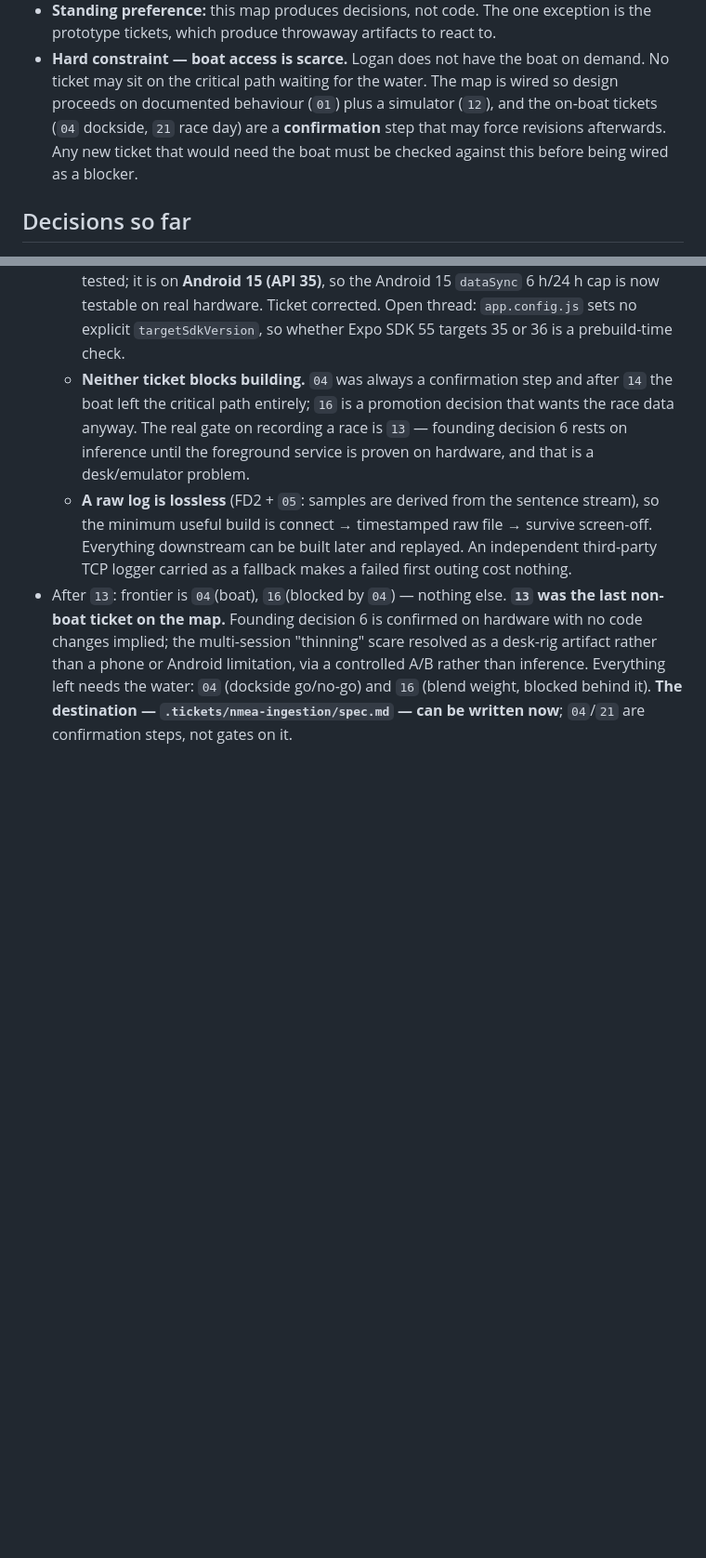
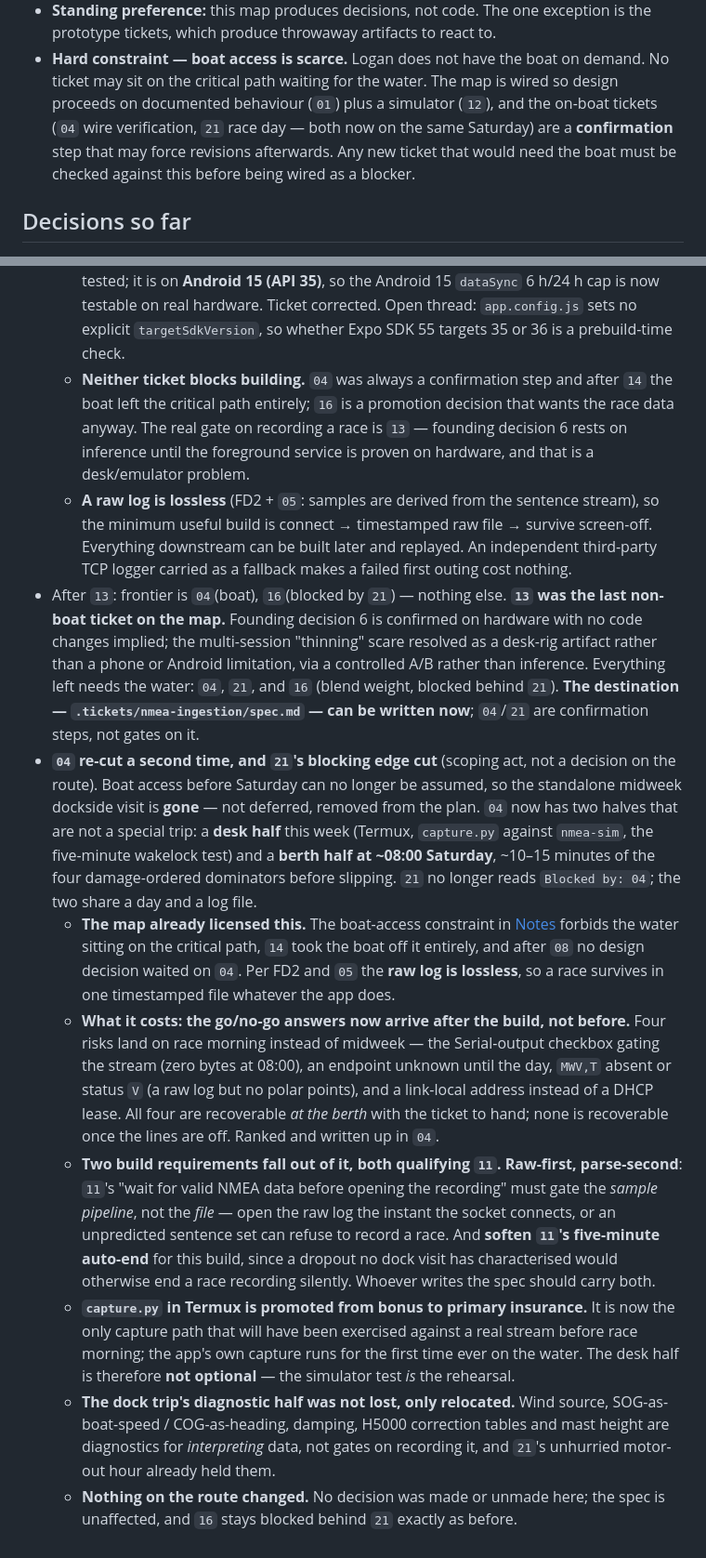
Before and after one commit to loganmartlew/sailplan, a Markdown page: .tickets/nmea-ingestion/map.md, 2 parts joined by grey strips. Shown at 93% size. Rendered like a GitHub page; blank space fills up the shorter version.

Commit message:
Update build unblocking

```diff
--- a/.tickets/nmea-ingestion/map.md
+++ b/.tickets/nmea-ingestion/map.md
@@ -35,8 +35,8 @@ re-litigating any of the decisions below. Building it is a separate effort.
 - **Hard constraint — boat access is scarce.** Logan does not have the boat on
   demand. No ticket may sit on the critical path waiting for the water. The
   map is wired so design proceeds on documented behaviour (`01`) plus a
-  simulator (`12`), and the on-boat tickets (`04` dockside, `21` race day) are
-  a **confirmation** step
+  simulator (`12`), and the on-boat tickets (`04` wire verification, `21` race
+  day — both now on the same Saturday) are a **confirmation** step
   that may force revisions afterwards. Any new ticket that would need the boat
   must be checked against this before being wired as a blocker.
 
@@ -595,11 +595,49 @@ Open tickets are found by scanning `issues/`; this list is not maintained.
     survive screen-off. Everything downstream can be built later and replayed.
     An independent third-party TCP logger carried as a fallback makes a failed
     first outing cost nothing.
-- After `13`: frontier is `04`(boat), `16`(blocked by `04`) — nothing else.
+- After `13`: frontier is `04`(boat), `16`(blocked by `21`) — nothing else.
   **`13` was the last non-boat ticket on the map.** Founding decision 6 is
   confirmed on hardware with no code changes implied; the multi-session
   "thinning" scare resolved as a desk-rig artifact rather than a phone or
   Android limitation, via a controlled A/B rather than inference. Everything
-  left needs the water: `04` (dockside go/no-go) and `16` (blend weight,
-  blocked behind it). **The destination — `.tickets/nmea-ingestion/spec.md`
-  — can be written now**; `04`/`21` are confirmation steps, not gates on it.
+  left needs the water: `04`, `21`, and `16` (blend weight, blocked behind
+  `21`). **The destination — `.tickets/nmea-ingestion/spec.md` — can be written
+  now**; `04`/`21` are confirmation steps, not gates on it.
+- **`04` re-cut a second time, and `21`'s blocking edge cut** (scoping act, not
+  a decision on the route). Boat access before Saturday can no longer be
+  assumed, so the standalone midweek dockside visit is **gone** — not deferred,
+  removed from the plan. `04` now has two halves that are not a special trip:
+  a **desk half** this week (Termux, `capture.py` against `nmea-sim`, the
+  five-minute wakelock test) and a **berth half at ~08:00 Saturday**, ~10–15
+  minutes of the four damage-ordered dominators before slipping. `21` no longer
+  reads `Blocked by: 04`; the two share a day and a log file.
+  - **The map already licensed this.** The boat-access constraint in
+    [Notes](#notes) forbids the water sitting on the critical path, `14` took
+    the boat off it entirely, and after `08` no design decision waited on `04`.
+    Per FD2 and `05` the **raw log is lossless**, so a race survives in one
+    timestamped file whatever the app does.
+  - **What it costs: the go/no-go answers now arrive after the build, not
+    before.** Four risks land on race morning instead of midweek — the
+    Serial-output checkbox gating the stream (zero bytes at 08:00), an endpoint
+    unknown until the day, `MWV,T` absent or status `V` (a raw log but no polar
+    points), and a link-local address instead of a DHCP lease. All four are
+    recoverable *at the berth* with the ticket to hand; none is recoverable once
+    the lines are off. Ranked and written up in `04`.
+  - **Two build requirements fall out of it, both qualifying `11`.**
+    **Raw-first, parse-second**: `11`'s "wait for valid NMEA data before opening
+    the recording" must gate the *sample pipeline*, not the *file* — open the
+    raw log the instant the socket connects, or an unpredicted sentence set can
+    refuse to record a race. And **soften `11`'s five-minute auto-end** for this
+    build, since a dropout no dock visit has characterised would otherwise end a
+    race recording silently. Whoever writes the spec should carry both.
+  - **`capture.py` in Termux is promoted from bonus to primary insurance.** It
+    is now the only capture path that will have been exercised against a real
+    stream before race morning; the app's own capture runs for the first time
+    ever on the water. The desk half is therefore **not optional** — the
+    simulator test *is* the rehearsal.
+  - **The dock trip's diagnostic half was not lost, only relocated.** Wind
+    source, SOG-as-boat-speed / COG-as-heading, damping, H5000 correction
+    tables and mast height are diagnostics for *interpreting* data, not gates on
+    recording it, and `21`'s unhurried motor-out hour already held them.
+  - **Nothing on the route changed.** No decision was made or unmade here; the
+    spec is unaffected, and `16` stays blocked behind `21` exactly as before.
```
Also changed, not shown: 2 other files.
